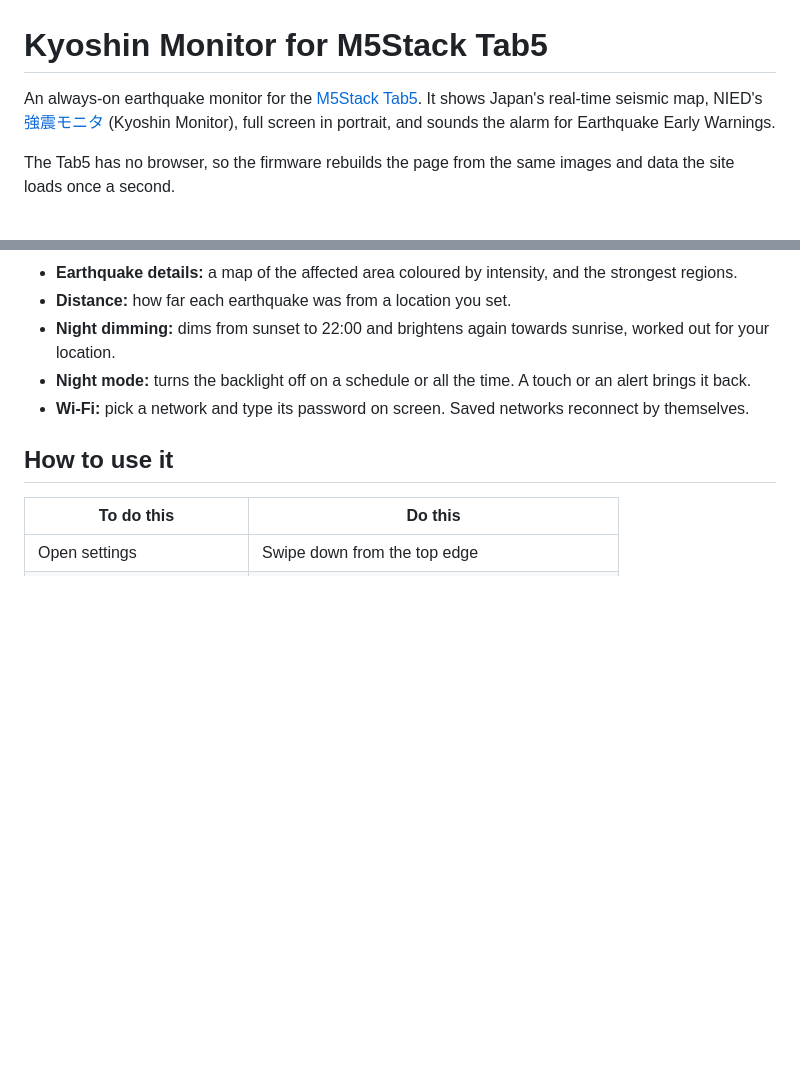
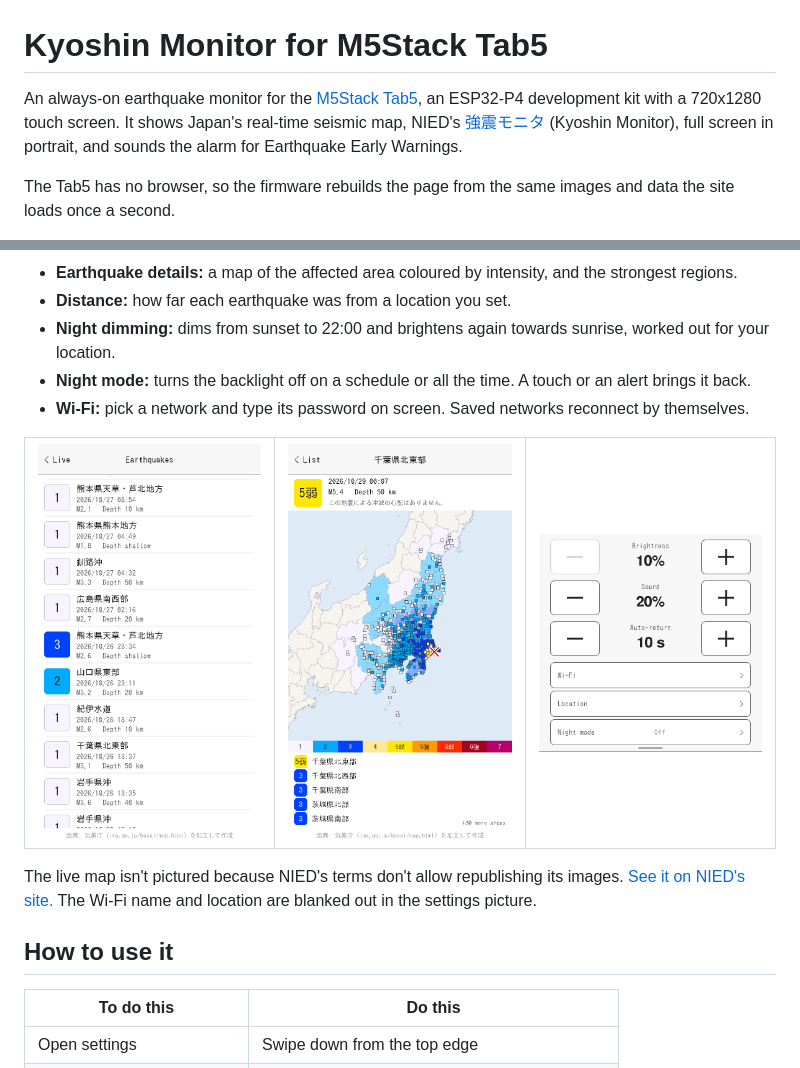
Before and after one commit to janrod/earthquake-moni, a Markdown page: README.md, 2 parts joined by grey strips. GitHub-like rendering; pictures changed too: docs/detail.png (added), docs/list.png (added), docs/settings.png (added); blank space fills up the shorter version.

Commit message:
Add screenshots and link the Tab5 product page
Personal details are blanked out of the settings and detail pictures, and
the live map is left out, as NIED's terms don't allow republishing it.

Co-Authored-By: Claude Opus 5.5 <noreply@anthropic.com>

```diff
--- a/README.md
+++ b/README.md
@@ -1,8 +1,8 @@
 # Kyoshin Monitor for M5Stack Tab5
 
-An always-on earthquake monitor for the [M5Stack Tab5](https://docs.m5stack.com/en/core/Tab5). It shows Japan's
-real-time seismic map, NIED's [強震モニタ](http://www.kmoni.bosai.go.jp/) (Kyoshin Monitor), full screen in
-portrait, and sounds the alarm for Earthquake Early Warnings.
+An always-on earthquake monitor for the [M5Stack Tab5](https://shop.m5stack.com/products/m5stack-tab5-iot-development-kit-esp32-p4),
+an ESP32-P4 development kit with a 720x1280 touch screen. It shows Japan's real-time seismic map, NIED's
+[強震モニタ](http://www.kmoni.bosai.go.jp/) (Kyoshin Monitor), full screen in portrait, and sounds the alarm for Earthquake Early Warnings.
 
 The Tab5 has no browser, so the firmware rebuilds the page from the same images and data the site loads once a second.
 
@@ -17,6 +17,17 @@ The Tab5 has no browser, so the firmware rebuilds the page from the same images
 - **Night dimming:** dims from sunset to 22:00 and brightens again towards sunrise, worked out for your location.
 - **Night mode:** turns the backlight off on a schedule or all the time. A touch or an alert brings it back.
 - **Wi-Fi:** pick a network and type its password on screen. Saved networks reconnect by themselves.
+
+<table>
+  <tr>
+    <td><img src="docs/list.png" width="240" alt="Earthquake list, showing intensity, place, time, magnitude and depth"></td>
+    <td><img src="docs/detail.png" width="240" alt="Earthquake detail page, with a map coloured by intensity"></td>
+    <td><img src="docs/settings.png" width="240" alt="Settings panel"></td>
+  </tr>
+</table>
+
+The live map isn't pictured because NIED's terms don't allow republishing its images. [See it on NIED's site.](http://www.kmoni.bosai.go.jp/)
+The Wi-Fi name and location are blanked out in the settings picture.
 
 ## How to use it
 
```
